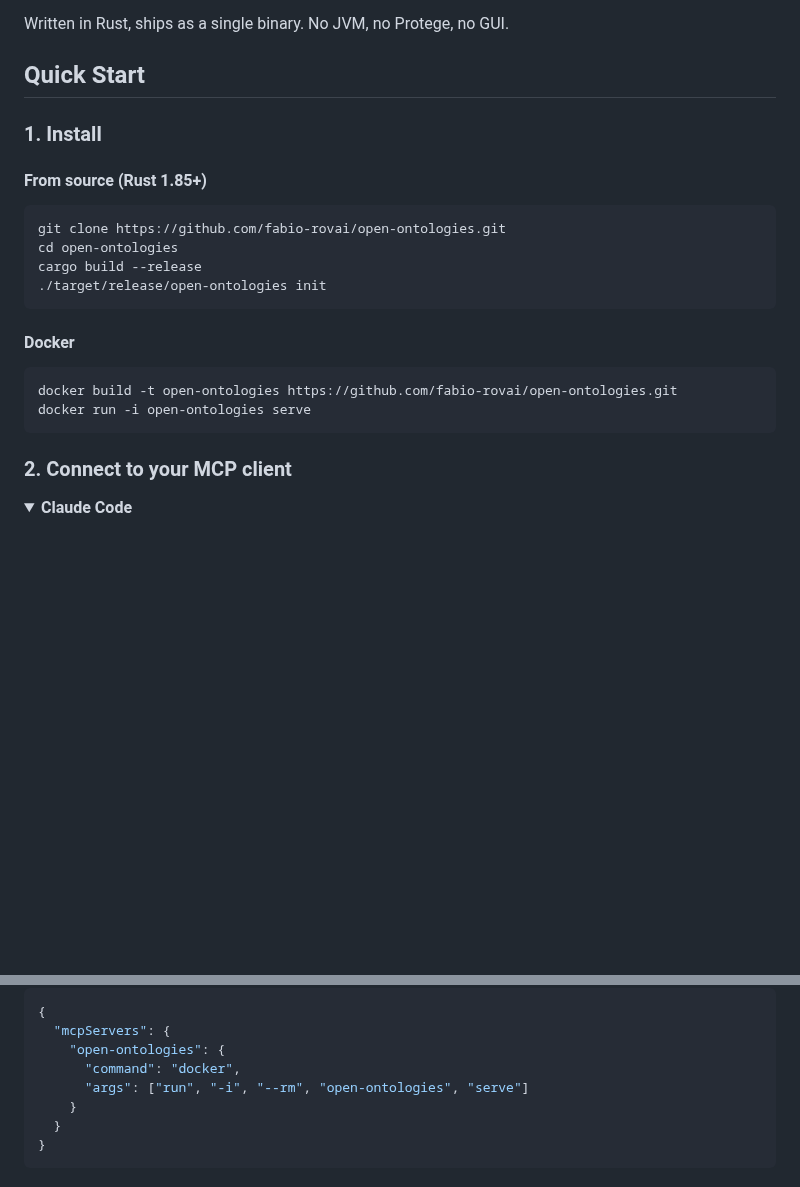
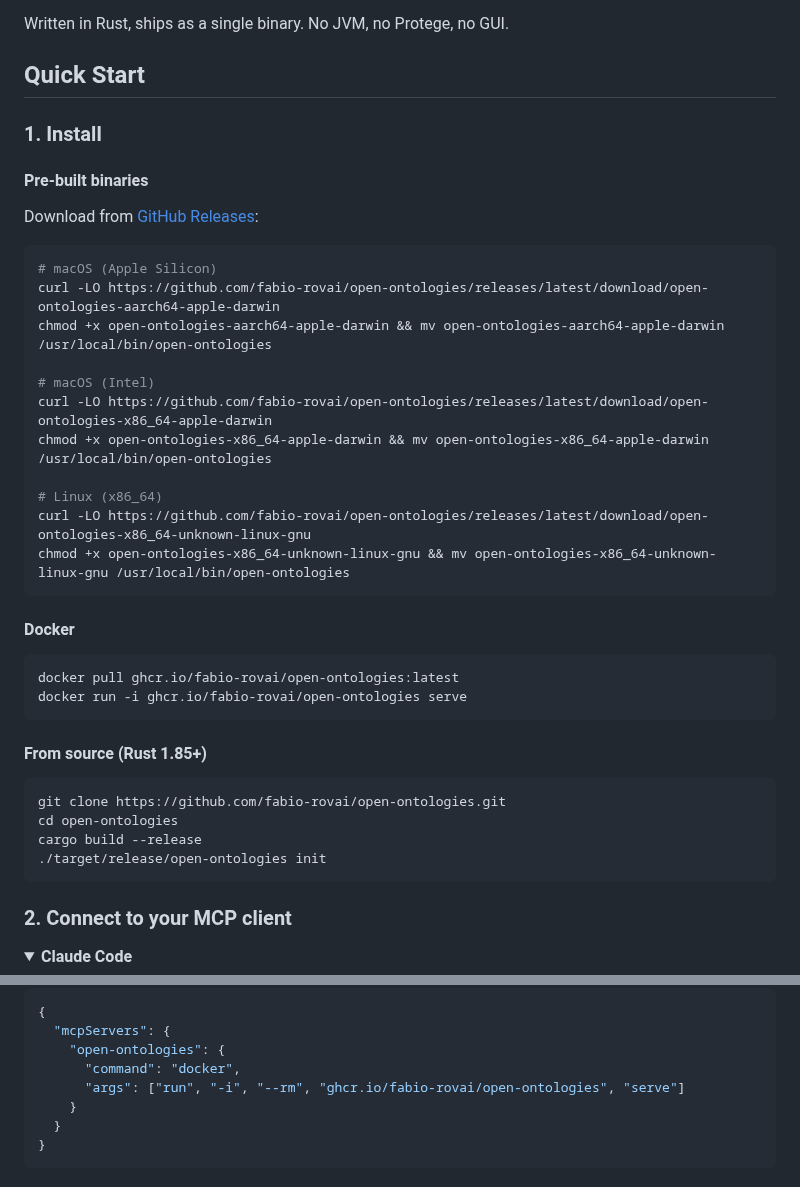
Before and after one commit to fabio-rovai/open-ontologies, a Markdown page: README.md, 2 parts joined by grey strips. Rendered like a GitHub page; folded sections open; blank space fills up the shorter version.

Commit message:
docs: update README with binary download links and ghcr.io Docker image
Co-Authored-By: Claude Opus 4.6 <noreply@anthropic.com>

````diff
--- a/README.md
+++ b/README.md
@@ -17,6 +17,31 @@ Written in Rust, ships as a single binary. No JVM, no Protege, no GUI.
 
 ### 1. Install
 
+#### Pre-built binaries
+
+Download from [GitHub Releases](https://github.com/fabio-rovai/open-ontologies/releases/latest):
+
+```bash
+# macOS (Apple Silicon)
+curl -LO https://github.com/fabio-rovai/open-ontologies/releases/latest/download/open-ontologies-aarch64-apple-darwin
+chmod +x open-ontologies-aarch64-apple-darwin && mv open-ontologies-aarch64-apple-darwin /usr/local/bin/open-ontologies
+
+# macOS (Intel)
+curl -LO https://github.com/fabio-rovai/open-ontologies/releases/latest/download/open-ontologies-x86_64-apple-darwin
+chmod +x open-ontologies-x86_64-apple-darwin && mv open-ontologies-x86_64-apple-darwin /usr/local/bin/open-ontologies
+
+# Linux (x86_64)
+curl -LO https://github.com/fabio-rovai/open-ontologies/releases/latest/download/open-ontologies-x86_64-unknown-linux-gnu
+chmod +x open-ontologies-x86_64-unknown-linux-gnu && mv open-ontologies-x86_64-unknown-linux-gnu /usr/local/bin/open-ontologies
+```
+
+#### Docker
+
+```bash
+docker pull ghcr.io/fabio-rovai/open-ontologies:latest
+docker run -i ghcr.io/fabio-rovai/open-ontologies serve
+```
+
 #### From source (Rust 1.85+)
 
 ```bash
@@ -24,13 +49,6 @@ git clone https://github.com/fabio-rovai/open-ontologies.git
 cd open-ontologies
 cargo build --release
 ./target/release/open-ontologies init
-```
-
-#### Docker
-
-```bash
-docker build -t open-ontologies https://github.com/fabio-rovai/open-ontologies.git
-docker run -i open-ontologies serve
 ```
 
 ### 2. Connect to your MCP client
@@ -96,7 +114,7 @@ Add to your MCP settings (usually `.cursor/mcp.json` or equivalent):
   "mcpServers": {
     "open-ontologies": {
       "command": "docker",
-      "args": ["run", "-i", "--rm", "open-ontologies", "serve"]
+      "args": ["run", "-i", "--rm", "ghcr.io/fabio-rovai/open-ontologies", "serve"]
     }
   }
 }
````
